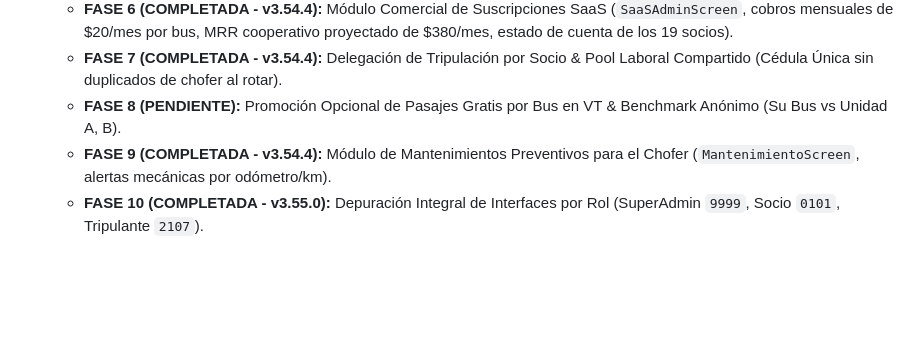
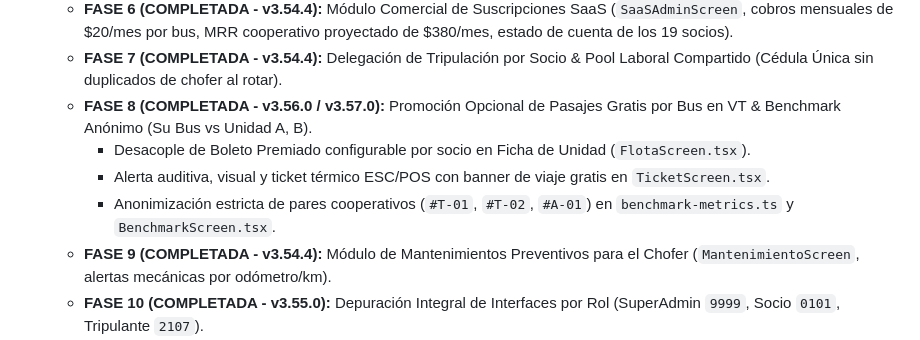
Before and after one commit to jljjdesarrollo-maker/rutago, a Markdown page: AGENTS.md, the part around the change. Drawn GitHub-style; blank space fills up the shorter version.

Commit message:
docs: marcar Fase 8 (Boleto Premiado y Benchmark Anonimo) como completada

```diff
--- a/AGENTS.md
+++ b/AGENTS.md
@@ -166,7 +166,10 @@
   * **FASE 5 (COMPLETADA - v3.54.0):** Cuentas Independientes (2 PINs: SuperAdmin `9999` vs Socio Bus 01 `0101`) & Nomenclatura Operativa Oficial (Ruta General 45 Pax vs Ruta Exclusiva 28 Pax) en `src/types/saas.ts`, `src/lib/saas-storage.ts` y `BenchmarkScreen.tsx`.
   * **FASE 6 (COMPLETADA - v3.54.4):** Módulo Comercial de Suscripciones SaaS (`SaaSAdminScreen`, cobros mensuales de $20/mes por bus, MRR cooperativo proyectado de $380/mes, estado de cuenta de los 19 socios).
   * **FASE 7 (COMPLETADA - v3.54.4):** Delegación de Tripulación por Socio & Pool Laboral Compartido (Cédula Única sin duplicados de chofer al rotar).
-  * **FASE 8 (PENDIENTE):** Promoción Opcional de Pasajes Gratis por Bus en VT & Benchmark Anónimo (Su Bus vs Unidad A, B).
+  * **FASE 8 (COMPLETADA - v3.56.0 / v3.57.0):** Promoción Opcional de Pasajes Gratis por Bus en VT & Benchmark Anónimo (Su Bus vs Unidad A, B).
+    - Desacople de Boleto Premiado configurable por socio en Ficha de Unidad (`FlotaScreen.tsx`).
+    - Alerta auditiva, visual y ticket térmico ESC/POS con banner de viaje gratis en `TicketScreen.tsx`.
+    - Anonimización estricta de pares cooperativos (`#T-01`, `#T-02`, `#A-01`) en `benchmark-metrics.ts` y `BenchmarkScreen.tsx`.
   * **FASE 9 (COMPLETADA - v3.54.4):** Módulo de Mantenimientos Preventivos para el Chofer (`MantenimientoScreen`, alertas mecánicas por odómetro/km).
   * **FASE 10 (COMPLETADA - v3.55.0):** Depuración Integral de Interfaces por Rol (SuperAdmin `9999`, Socio `0101`, Tripulante `2107`).
     - **Identidad del Super Admin (PIN 9999):** Exclusivo de la **EMPRESA DESARROLLADORA DEL SOFTWARE (SaaS Vendor)**, no de la cooperativa. Su consola está dedicada 100% a la gestión comercial SaaS (cobranza mensual de $20/bus, MRR proyectado de $380/mes, estado de cuenta), padrón de clientes y consola de soporte técnico L2 (sanación de boletos huérfanos, respaldo de base de datos, administración de credenciales). No realiza emisión de boletos, ni registro de gastos individuales de bus, ni tareas operativas internas de la cooperativa.
```
Also changed, not shown: download/RutaGo_Contexto_Maestro_v3.58.0.md (+1 -1 lines).
